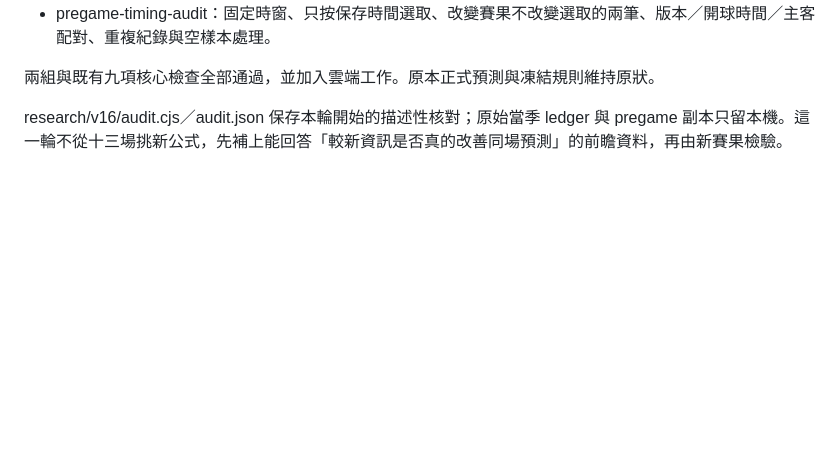
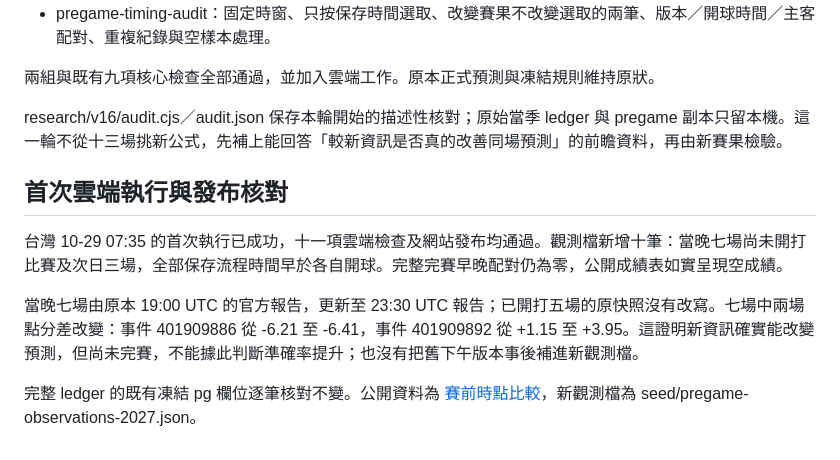
Before and after one commit to frankf19-19/NBA, a Markdown page: MODEL_RESEARCH_V16.md, the part around the change. Drawn GitHub-style; blank space fills up the shorter version.

Commit message:
Record successful prospective capture and unchanged frozen predictions

```diff
--- a/MODEL_RESEARCH_V16.md
+++ b/MODEL_RESEARCH_V16.md
@@ -58,3 +58,11 @@ NBA 官方則說明傷兵報告會持續更新：[2026–27 官方傷兵報告](
 兩組與既有九項核心檢查全部通過，並加入雲端工作。原本正式預測與凍結規則維持原狀。
 
 research/v16/audit.cjs／audit.json 保存本輪開始的描述性核對；原始當季 ledger 與 pregame 副本只留本機。這一輪不從十三場挑新公式，先補上能回答「較新資訊是否真的改善同場預測」的前瞻資料，再由新賽果檢驗。
+
+## 首次雲端執行與發布核對
+
+台灣 10-29 07:35 的首次執行已成功，十一項雲端檢查及網站發布均通過。觀測檔新增十筆：當晚七場尚未開打比賽及次日三場，全部保存流程時間早於各自開球。完整完賽早晚配對仍為零，公開成績表如實呈現空成績。
+
+當晚七場由原本 19:00 UTC 的官方報告，更新至 23:30 UTC 報告；已開打五場的原快照沒有改寫。七場中兩場點分差改變：事件 401909886 從 -6.21 至 -6.41，事件 401909892 從 +1.15 至 +3.95。這證明新資訊確實能改變預測，但尚未完賽，不能據此判斷準確率提升；也沒有把舊下午版本事後補進新觀測檔。
+
+完整 ledger 的既有凍結 pg 欄位逐筆核對不變。公開資料為 [賽前時點比較](https://frankf19-19.github.io/NBA/pregame-timing-audit.json)，新觀測檔為 seed/pregame-observations-2027.json。
```
